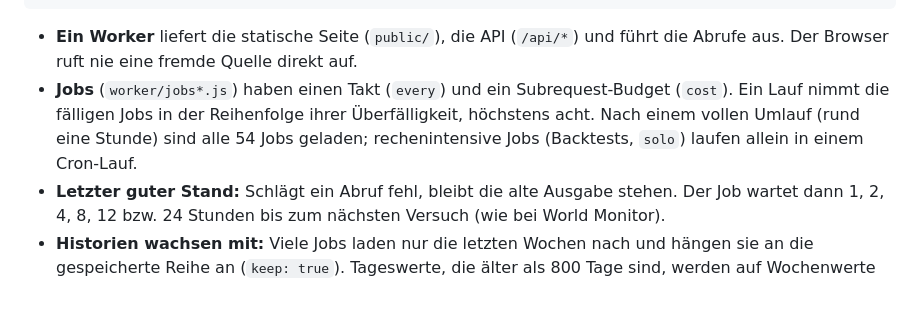
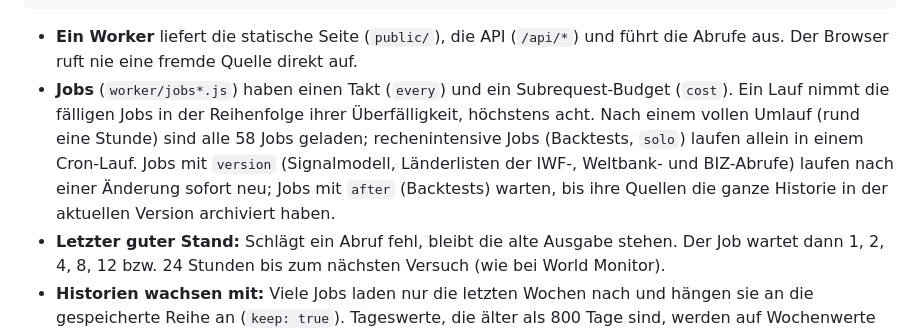
Before and after one commit to hartmann-account/monitor.hartmann-research.org, a Markdown page: README.md, the part around the change. Rendered like a GitHub page; blank space fills up the shorter version.

Commit message:
README: Jobzahl und Regeln für version und after
Co-Authored-By: Claude Opus 5.5 <noreply@anthropic.com>
Claude-Session: https://claude.ai/code/session_01KyMVy7REm2k6UJgwHMwo1x

````diff
--- a/README.md
+++ b/README.md
@@ -45,7 +45,7 @@ Browser ─► GET /data/bigcycle.json   lange Historien (wöchentlich über Git
 ```
 
 - **Ein Worker** liefert die statische Seite (`public/`), die API (`/api/*`) und führt die Abrufe aus. Der Browser ruft nie eine fremde Quelle direkt auf.
-- **Jobs** (`worker/jobs*.js`) haben einen Takt (`every`) und ein Subrequest-Budget (`cost`). Ein Lauf nimmt die fälligen Jobs in der Reihenfolge ihrer Überfälligkeit, höchstens acht. Nach einem vollen Umlauf (rund eine Stunde) sind alle 54 Jobs geladen; rechenintensive Jobs (Backtests, `solo`) laufen allein in einem Cron-Lauf.
+- **Jobs** (`worker/jobs*.js`) haben einen Takt (`every`) und ein Subrequest-Budget (`cost`). Ein Lauf nimmt die fälligen Jobs in der Reihenfolge ihrer Überfälligkeit, höchstens acht. Nach einem vollen Umlauf (rund eine Stunde) sind alle 58 Jobs geladen; rechenintensive Jobs (Backtests, `solo`) laufen allein in einem Cron-Lauf. Jobs mit `version` (Signalmodell, Länderlisten der IWF-, Weltbank- und BIZ-Abrufe) laufen nach einer Änderung sofort neu; Jobs mit `after` (Backtests) warten, bis ihre Quellen die ganze Historie in der aktuellen Version archiviert haben.
 - **Letzter guter Stand:** Schlägt ein Abruf fehl, bleibt die alte Ausgabe stehen. Der Job wartet dann 1, 2, 4, 8, 12 bzw. 24 Stunden bis zum nächsten Versuch (wie bei World Monitor).
 - **Historien wachsen mit:** Viele Jobs laden nur die letzten Wochen nach und hängen sie an die gespeicherte Reihe an (`keep: true`). Tageswerte, die älter als 800 Tage sind, werden auf Wochenwerte ausgedünnt.
 - **GDELT:** Alle 30 Minuten verarbeitet der Worker die neuesten 15-Minuten-Dateien der GDELT-Ereignisdatenbank und führt Tagessummen je Länderpaar für 150 Tage (Startbestand: `public/data/gdelt-state.json`).
````
